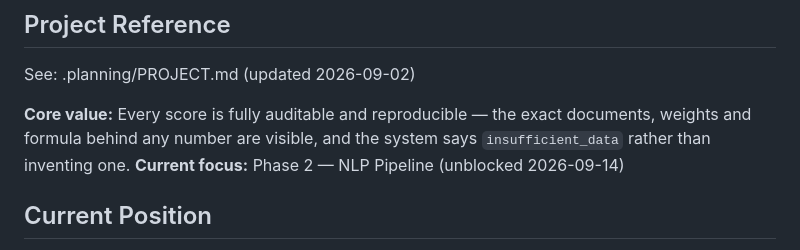
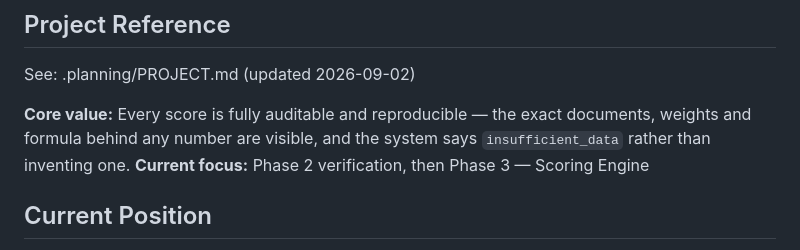
Before and after one commit to PaddyCH96/esg-lens, a Markdown page: .planning/STATE.md, the part around the change. Drawn GitHub-style.

```diff
--- a/.planning/STATE.md
+++ b/.planning/STATE.md
@@ -22,7 +22,7 @@ See: .planning/PROJECT.md (updated 2026-09-02)
 
 **Core value:** Every score is fully auditable and reproducible — the exact documents, weights and
 formula behind any number are visible, and the system says `insufficient_data` rather than inventing one.
-**Current focus:** Phase 2 — NLP Pipeline (unblocked 2026-09-14)
+**Current focus:** Phase 2 verification, then Phase 3 — Scoring Engine
 
 ## Current Position
 
```
Also changed, not shown: .planning/ROADMAP.md (+2 -2 lines).
